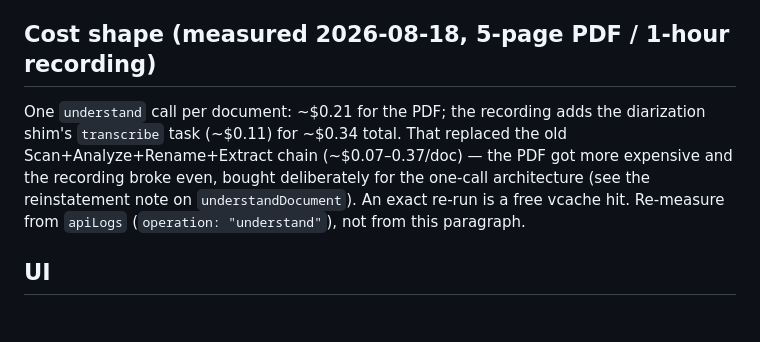
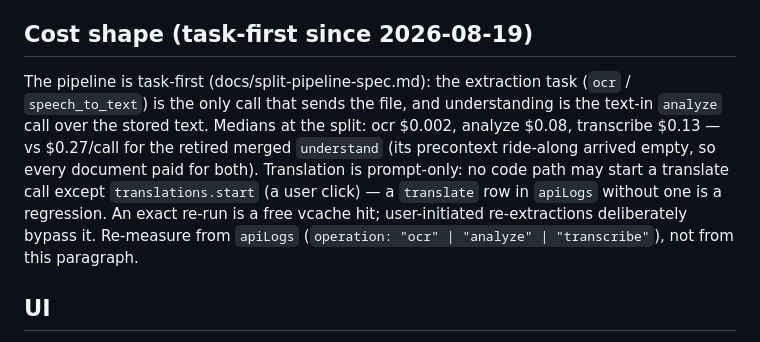
Before and after one commit to elibenton/document-intelligence, a Markdown page: CLAUDE.md, the part around the change. GitHub-like rendering.

```diff
--- a/CLAUDE.md
+++ b/CLAUDE.md
@@ -225,15 +225,19 @@ in `apiUsageTotals`, which is never pruned.
   baseline — measured drifting 2 → 4 → 3 within minutes. It makes the fence
   below fire at edit time; it does not replace `npm run lint`.
 
-## Cost shape (measured 2026-08-18, 5-page PDF / 1-hour recording)
+## Cost shape (task-first since 2026-08-19)
 
-One `understand` call per document: ~$0.21 for the PDF; the recording adds the
-diarization shim's `transcribe` task (~$0.11) for ~$0.34 total. That replaced
-the old Scan+Analyze+Rename+Extract chain (~$0.07–0.37/doc) — the PDF got more
-expensive and the recording broke even, bought deliberately for the one-call
-architecture (see the reinstatement note on `understandDocument`). An exact
-re-run is a free vcache hit. Re-measure from `apiLogs` (`operation:
-"understand"`), not from this paragraph.
+The pipeline is task-first (docs/split-pipeline-spec.md): the extraction task
+(`ocr` / `speech_to_text`) is the only call that sends the file, and
+understanding is the text-in `analyze` call over the stored text. Medians at
+the split: ocr $0.002, analyze $0.08, transcribe $0.13 — vs $0.27/call for the
+retired merged `understand` (its precontext ride-along arrived empty, so every
+document paid for both). Translation is prompt-only: no code path may start a
+translate call except `translations.start` (a user click) — a `translate` row
+in `apiLogs` without one is a regression. An exact re-run is a free vcache
+hit; user-initiated re-extractions deliberately bypass it. Re-measure from
+`apiLogs` (`operation: "ocr" | "analyze" | "transcribe"`), not from this
+paragraph.
 
 ## UI
 
```
Also changed, not shown: docs/split-pipeline-spec.md (+5 -1 lines).
